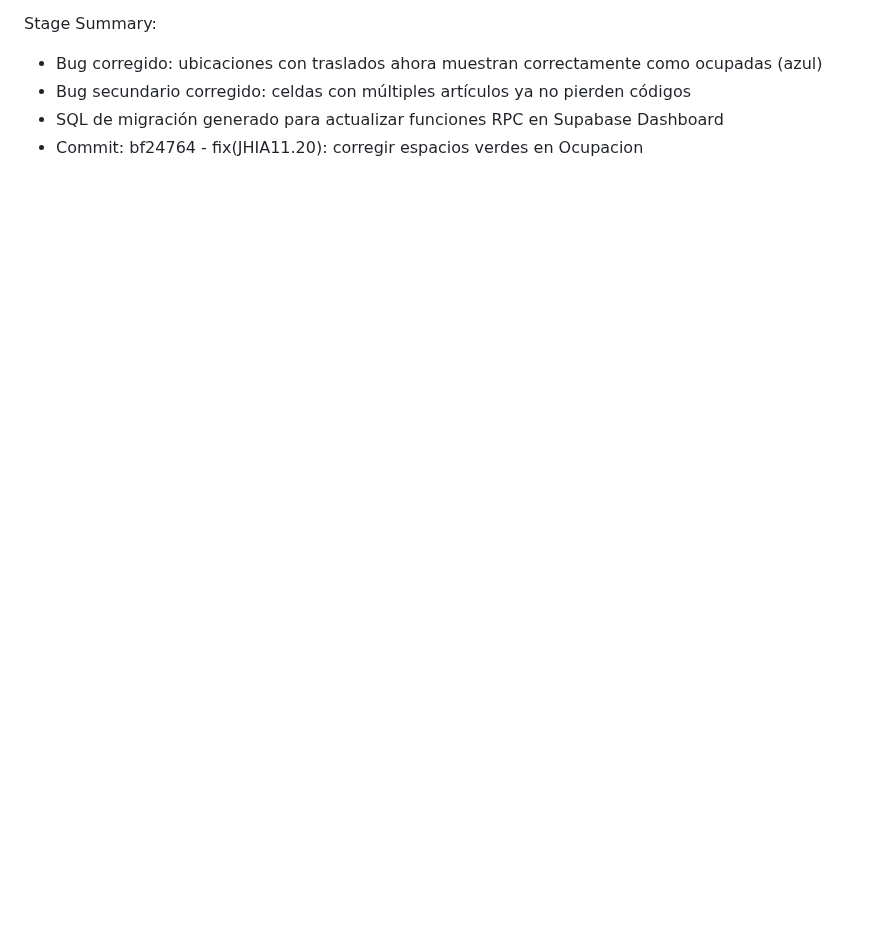
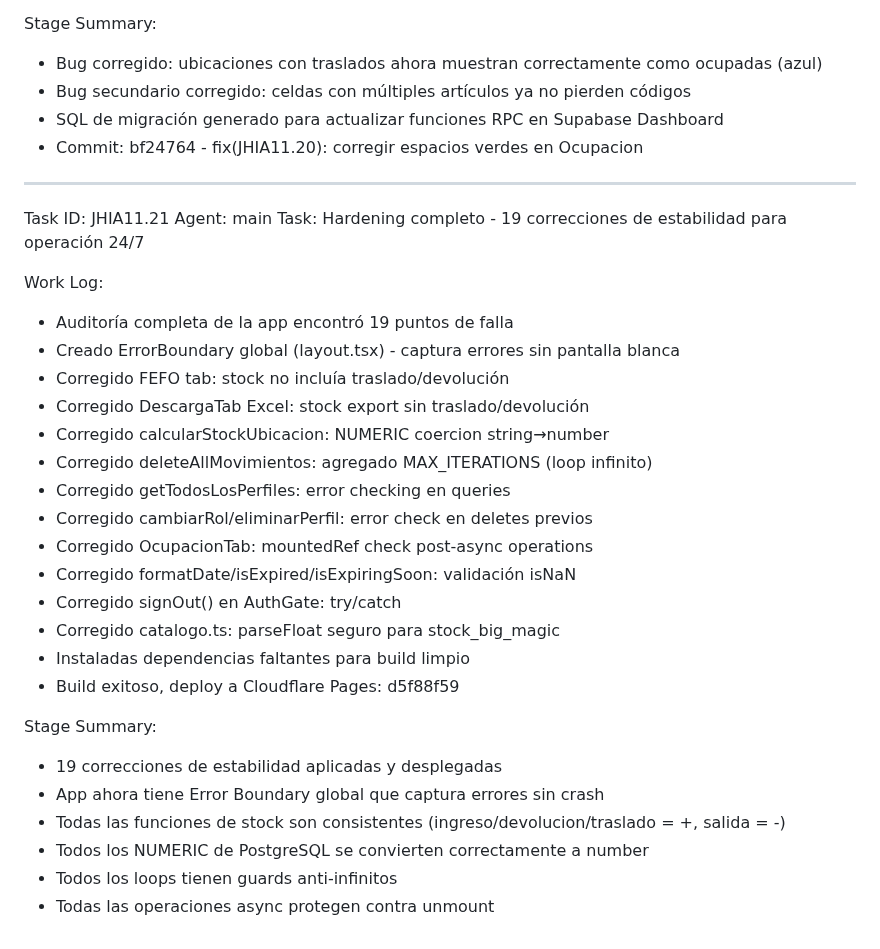
Before and after one commit to fileshidalgo-spec/rackly, a Markdown page: worklog.md, the part around the change. Drawn GitHub-style; blank space fills up the shorter version.

Commit message:
da096ae8-b2a8-4fd6-b694-643b5a69d460

```diff
--- a/worklog.md
+++ b/worklog.md
@@ -163,3 +163,32 @@ Stage Summary:
 - Bug secundario corregido: celdas con múltiples artículos ya no pierden códigos
 - SQL de migración generado para actualizar funciones RPC en Supabase Dashboard
 - Commit: bf24764 - fix(JHIA11.20): corregir espacios verdes en Ocupacion
+
+---
+Task ID: JHIA11.21
+Agent: main
+Task: Hardening completo - 19 correcciones de estabilidad para operación 24/7
+
+Work Log:
+- Auditoría completa de la app encontró 19 puntos de falla
+- Creado ErrorBoundary global (layout.tsx) - captura errores sin pantalla blanca
+- Corregido FEFO tab: stock no incluía traslado/devolución
+- Corregido DescargaTab Excel: stock export sin traslado/devolución
+- Corregido calcularStockUbicacion: NUMERIC coercion string→number
+- Corregido deleteAllMovimientos: agregado MAX_ITERATIONS (loop infinito)
+- Corregido getTodosLosPerfiles: error checking en queries
+- Corregido cambiarRol/eliminarPerfil: error check en deletes previos
+- Corregido OcupacionTab: mountedRef check post-async operations
+- Corregido formatDate/isExpired/isExpiringSoon: validación isNaN
+- Corregido signOut() en AuthGate: try/catch
+- Corregido catalogo.ts: parseFloat seguro para stock_big_magic
+- Instaladas dependencias faltantes para build limpio
+- Build exitoso, deploy a Cloudflare Pages: d5f88f59
+
+Stage Summary:
+- 19 correcciones de estabilidad aplicadas y desplegadas
+- App ahora tiene Error Boundary global que captura errores sin crash
+- Todas las funciones de stock son consistentes (ingreso/devolucion/traslado = +, salida = -)
+- Todos los NUMERIC de PostgreSQL se convierten correctamente a number
+- Todos los loops tienen guards anti-infinitos
+- Todas las operaciones async protegen contra unmount
```
